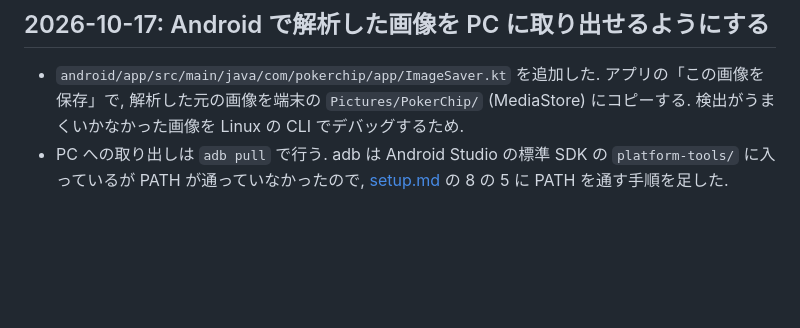
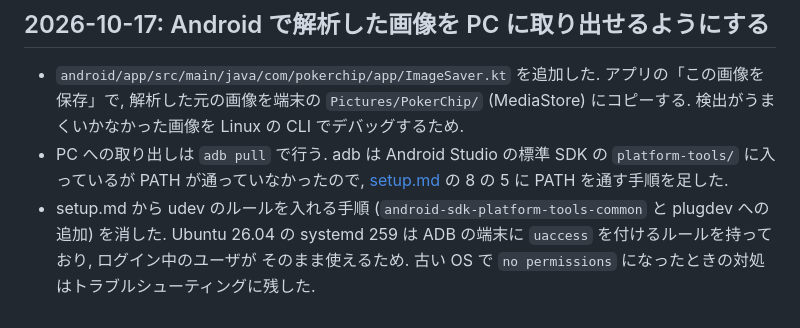
Before and after one commit to akisatoon1/pokerchipsDetection, a Markdown page: docs/worklog.md, the part around the change. Drawn GitHub-style; blank space fills up the shorter version.

```diff
--- a/docs/worklog.md
+++ b/docs/worklog.md
@@ -234,3 +234,6 @@ Linux はソースビルド (`scripts/build_opencv.sh`, 数分).
   検出がうまくいかなかった画像を Linux の CLI でデバッグするため.
 - PC への取り出しは `adb pull` で行う. adb は Android Studio の標準 SDK の `platform-tools/` に入っているが
   PATH が通っていなかったので, [setup.md](setup.md) の 8 の 5 に PATH を通す手順を足した.
+- setup.md から udev のルールを入れる手順 (`android-sdk-platform-tools-common` と plugdev への追加) を消した.
+  Ubuntu 26.04 の systemd 259 は ADB の端末に `uaccess` を付けるルールを持っており, ログイン中のユーザが
+  そのまま使えるため. 古い OS で `no permissions` になったときの対処はトラブルシューティングに残した.
```
Also changed, not shown: docs/setup.md (+2 -5 lines).
